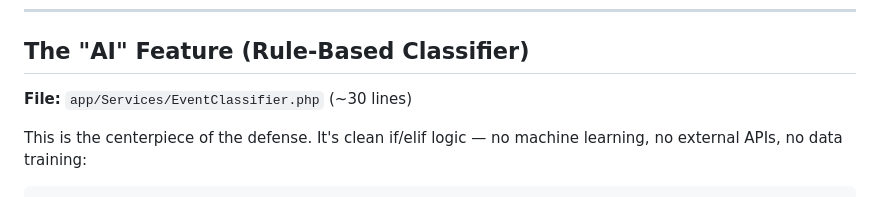
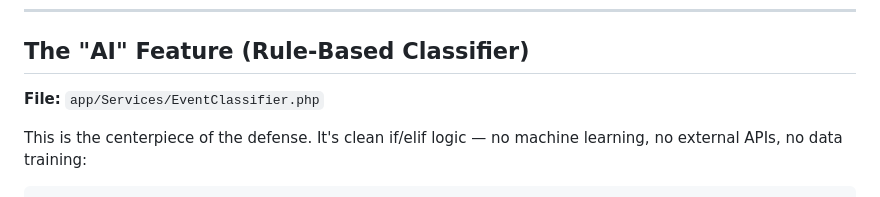
Before and after one commit to XyroneKyleYlanan/EMO-Tracker, a Markdown page: OVERVIEW.md, the part around the change. Drawn GitHub-style.

Commit message:
Fix formatting in OVERVIEW.md for EventClassifier file

```diff
--- a/OVERVIEW.md
+++ b/OVERVIEW.md
@@ -113,7 +113,7 @@ settings (id, key, value) ◀── seeded with school year config (unused but h
 
 ## The "AI" Feature (Rule-Based Classifier)
 
-**File:** `app/Services/EventClassifier.php` (~30 lines)
+**File:** `app/Services/EventClassifier.php`
 
 This is the centerpiece of the defense. It's clean if/elif logic — no machine learning, no external APIs, no data training:
 
```
